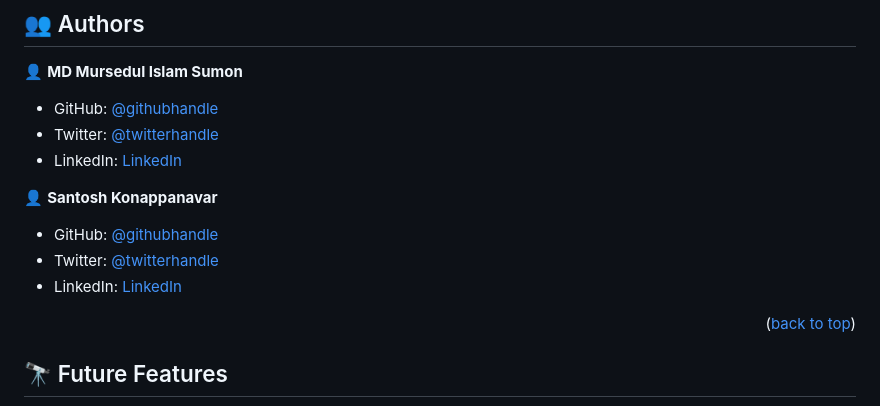
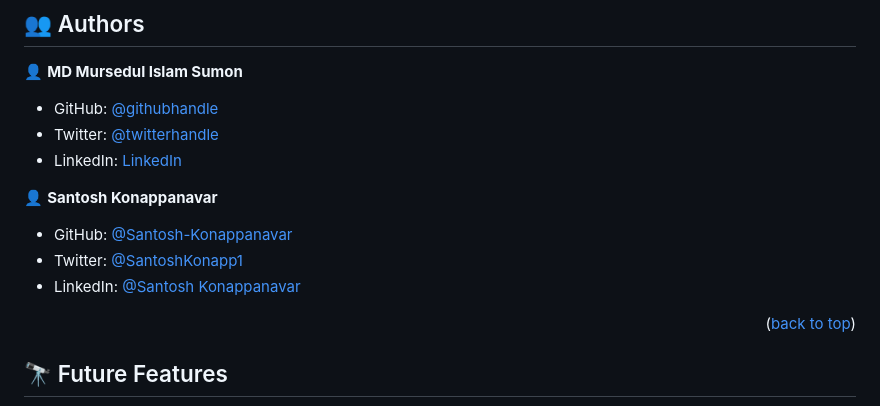
Before and after one commit to sumon766/awesome-books, a Markdown page: README.md, the part around the change. Rendered like a GitHub page.

Commit message:
ADD: readme file

```diff
--- a/README.md
+++ b/README.md
@@ -95,9 +95,10 @@ And just open the index file in any browser
 
 👤 **Santosh Konappanavar**
 
-- GitHub: [@githubhandle](https://github.com/santosh)
-- Twitter: [@twitterhandle](https://twitter.com/santosh)
-- LinkedIn: [LinkedIn](https://linkedin.com/in/santosh)
+
+- GitHub: [@Santosh-Konappanavar](https://github.com/Santosh-Konappanavar)
+- Twitter: [@SantoshKonapp1](https://twitter.com/SantoshKonappa1)
+- LinkedIn: [@Santosh Konappanavar](https://www.linkedin.com/in/santosh-konappanavar/)
 
 <p align="right">(<a href="#readme-top">back to top</a>)</p>
 
```
